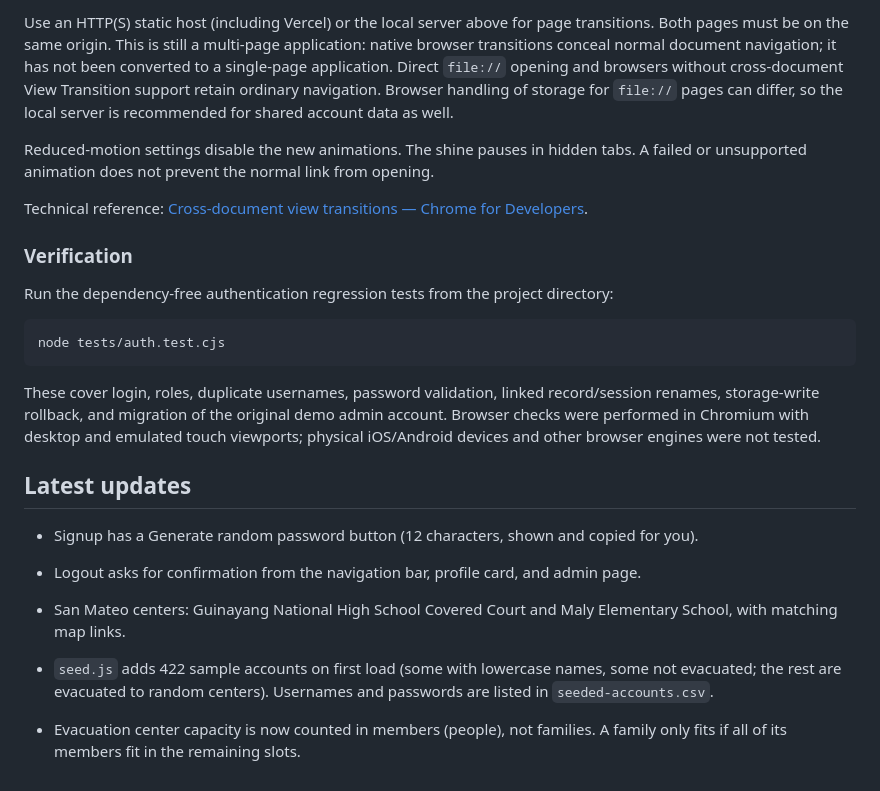
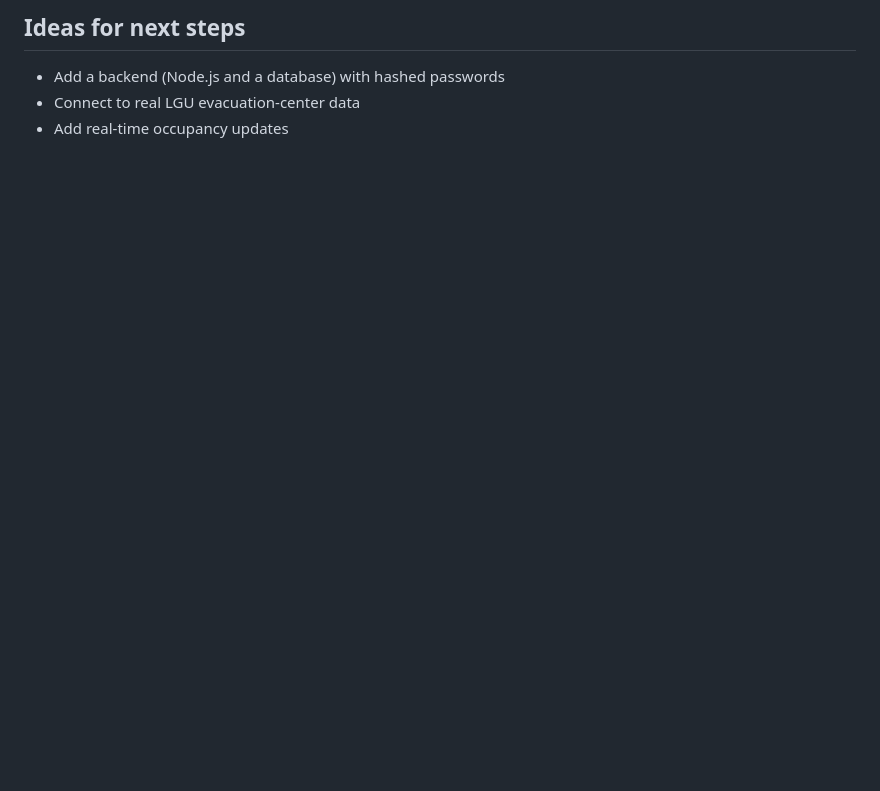
Before and after one commit to lieeyan/evac.pips, a Markdown page: README.md, the part around one of its changes. Drawn GitHub-style; blank space fills up the shorter version.

````diff
--- a/README.md
+++ b/README.md
@@ -67,25 +78,6 @@ Then open `http://localhost:8000/evac.html`.
 
-Use an HTTP(S) static host (including Vercel) or the local server above for page transitions. Both pages must be on the same origin. This is still a multi-page application: native browser transitions conceal normal document navigation; it has not been converted to a single-page application. Direct `file://` opening and browsers without cross-document View Transition support retain ordinary navigation. Browser handling of storage for `file://` pages can differ, so the local server is recommended for shared account data as well.
+## Ideas for next steps
 
-Reduced-motion settings disable the new animations. The shine pauses in hidden tabs. A failed or unsupported animation does not prevent the normal link from opening.
-
-Technical reference: [Cross-document view transitions — Chrome for Developers](https://developer.chrome.com/docs/web-platform/view-transitions/cross-document).
-
-### Verification
-
-Run the dependency-free authentication regression tests from the project directory:
-
-```bash
-node tests/auth.test.cjs
-```
-
-These cover login, roles, duplicate usernames, password validation, linked record/session renames, storage-write rollback, and migration of the original demo admin account. Browser checks were performed in Chromium with desktop and emulated touch viewports; physical iOS/Android devices and other browser engines were not tested.
-
-## Latest updates
-
-- Signup has a Generate random password button (12 characters, shown and copied for you).
-- Logout asks for confirmation from the navigation bar, profile card, and admin page.
-- San Mateo centers: Guinayang National High School Covered Court and Maly Elementary School, with matching map links.
-- `seed.js` adds 422 sample accounts on first load (some with lowercase names, some not evacuated; the rest are evacuated to random centers). Usernames and passwords are listed in `seeded-accounts.csv`.
-
-- Evacuation center capacity is now counted in members (people), not families. A family only fits if all of its members fit in the remaining slots.
+- Add a backend (Node.js and a database) with hashed passwords
+- Connect to real LGU evacuation-center data
+- Add real-time occupancy updates
````
Also changed, not shown: other parts of README.md (+48 -37 lines).
